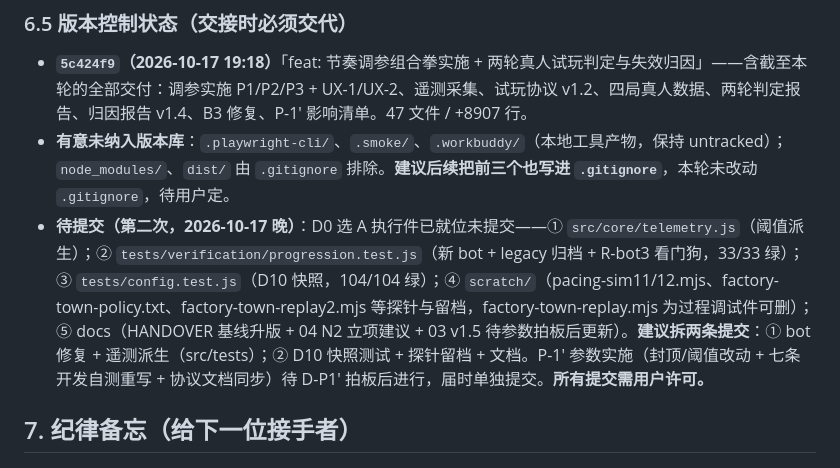
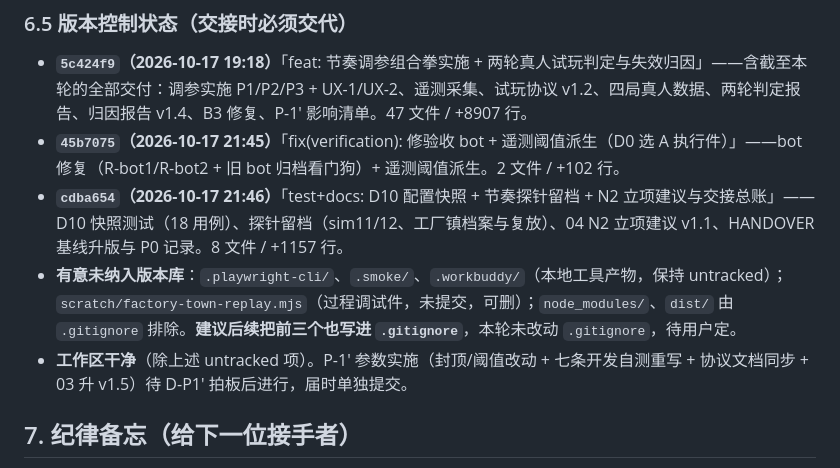
Before and after one commit to ysyonline/life, a Markdown page: docs/HANDOVER.md, the part around the change. Drawn GitHub-style.

Commit message:
docs: 交接总账补记两条提交记录（45b7075/cdba654）与工作区终态

```diff
--- a/docs/HANDOVER.md
+++ b/docs/HANDOVER.md
@@ -169,8 +169,10 @@ node scratch/factory-town-replay2.mjs                         # 工厂镇独立
 ### 6.5 版本控制状态（交接时必须交代）
 
 - **`5c424f9`（2026-10-17 19:18）**「feat: 节奏调参组合拳实施 + 两轮真人试玩判定与失效归因」——含截至本轮的全部交付：调参实施 P1/P2/P3 + UX-1/UX-2、遥测采集、试玩协议 v1.2、四局真人数据、两轮判定报告、归因报告 v1.4、B3 修复、P-1′ 影响清单。47 文件 / +8907 行。
-- **有意未纳入版本库**：`.playwright-cli/`、`.smoke/`、`.workbuddy/`（本地工具产物，保持 untracked）；`node_modules/`、`dist/` 由 `.gitignore` 排除。**建议后续把前三个也写进 `.gitignore`**，本轮未改动 `.gitignore`，待用户定。
-- **待提交（第二次，2026-10-17 晚）**：D0 选 A 执行件已就位未提交——① `src/core/telemetry.js`（阈值派生）；② `tests/verification/progression.test.js`（新 bot + legacy 归档 + R-bot3 看门狗，33/33 绿）；③ `tests/config.test.js`（D10 快照，104/104 绿）；④ `scratch/`（pacing-sim11/12.mjs、factory-town-policy.txt、factory-town-replay2.mjs 等探针与留档，factory-town-replay.mjs 为过程调试件可删）；⑤ docs（HANDOVER 基线升版 + 04 N2 立项建议 + 03 v1.5 待参数拍板后更新）。**建议拆两条提交**：① bot 修复 + 遥测派生（src/tests）；② D10 快照测试 + 探针留档 + 文档。P-1′ 参数实施（封顶/阈值改动 + 七条开发自测重写 + 协议文档同步）待 D-P1′ 拍板后进行，届时单独提交。**所有提交需用户许可。**
+- **`45b7075`（2026-10-17 21:45）**「fix(verification): 修验收 bot + 遥测阈值派生（D0 选 A 执行件）」——bot 修复（R-bot1/R-bot2 + 旧 bot 归档看门狗）+ 遥测阈值派生。2 文件 / +102 行。
+- **`cdba654`（2026-10-17 21:46）**「test+docs: D10 配置快照 + 节奏探针留档 + N2 立项建议与交接总账」——D10 快照测试（18 用例）、探针留档（sim11/12、工厂镇档案与复放）、04 N2 立项建议 v1.1、HANDOVER 基线升版与 P0 记录。8 文件 / +1157 行。
+- **有意未纳入版本库**：`.playwright-cli/`、`.smoke/`、`.workbuddy/`（本地工具产物，保持 untracked）；`scratch/factory-town-replay.mjs`（过程调试件，未提交，可删）；`node_modules/`、`dist/` 由 `.gitignore` 排除。**建议后续把前三个也写进 `.gitignore`**，本轮未改动 `.gitignore`，待用户定。
+- **工作区干净**（除上述 untracked 项）。P-1′ 参数实施（封顶/阈值改动 + 七条开发自测重写 + 协议文档同步 + 03 升 v1.5）待 D-P1′ 拍板后进行，届时单独提交。
 
 ## 7. 纪律备忘（给下一位接手者）
 
```
